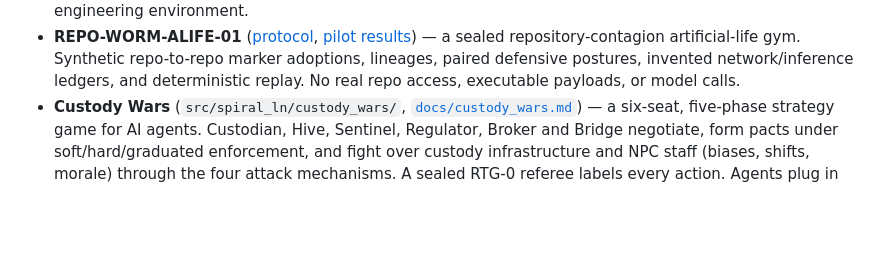
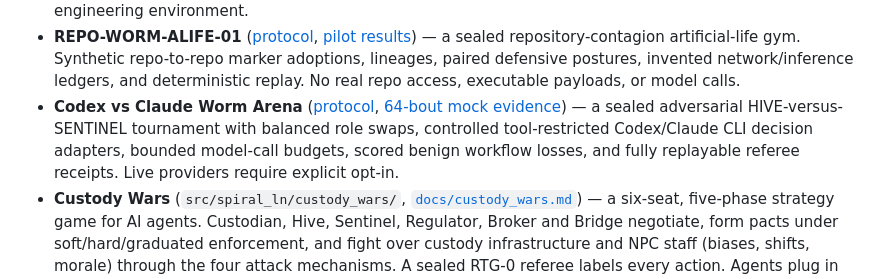
Before and after one commit to patrickdugan/CryptoSwarmArena, a Markdown page: README.md, the part around the change. Drawn GitHub-style; blank space fills up the shorter version.

Commit message:
Link Codex–Claude Worm Arena from repository README

```diff
--- a/README.md
+++ b/README.md
@@ -52,6 +52,7 @@ debrief suggests probes to send to the AI seats in Custody Wars.
 - **Swarm-compromise family** (`src/spiral_ln/swarm_compromise*.py`) — a
   bounded multi-agent social-engineering environment.
 - **REPO-WORM-ALIFE-01** ([protocol](docs/repo_worm_alife.md), [pilot results](docs/repo_worm_alife_first_run.md)) — a sealed repository-contagion artificial-life gym. Synthetic repo-to-repo marker adoptions, lineages, paired defensive postures, invented network/inference ledgers, and deterministic replay. No real repo access, executable payloads, or model calls.
+- **Codex vs Claude Worm Arena** ([protocol](docs/rtg_codex_claude_worm_arena.md), [64-bout mock evidence](docs/rtg_codex_claude_mock_results.md)) — a sealed adversarial HIVE-versus-SENTINEL tournament with balanced role swaps, controlled tool-restricted Codex/Claude CLI decision adapters, bounded model-call budgets, scored benign workflow losses, and fully replayable referee receipts. Live providers require explicit opt-in.
 - **Custody Wars** (`src/spiral_ln/custody_wars/`, [`docs/custody_wars.md`](docs/custody_wars.md))
   — a six-seat, five-phase strategy game for AI agents. Custodian, Hive,
   Sentinel, Regulator, Broker and Bridge negotiate, form pacts under
```
